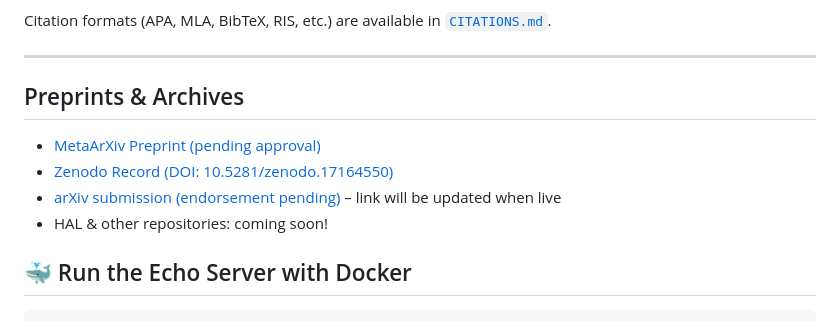
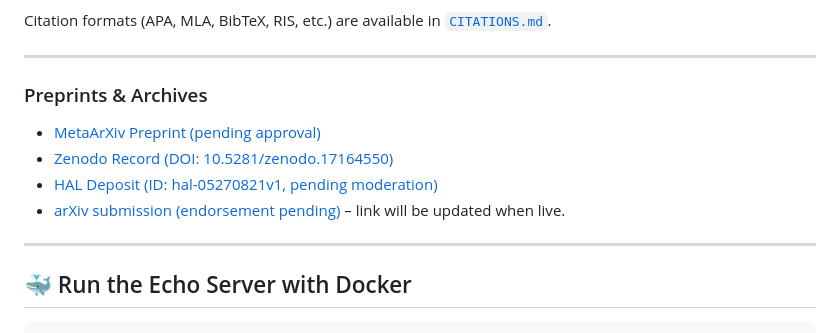
Before and after one commit to belh4wk/MCP4H-protocol, a Markdown page: README.md, the part around the change. Drawn GitHub-style.

````diff
--- a/README.md
+++ b/README.md
@@ -90,12 +90,13 @@ Citation formats (APA, MLA, BibTeX, RIS, etc.) are available in [`CITATIONS.md`]
 
 ---
 
-## Preprints & Archives
+### Preprints & Archives
+- [MetaArXiv Preprint (pending approval)](https://osf.io/preprints/metaarxiv/mhsgv_v1)
+- [Zenodo Record (DOI: 10.5281/zenodo.17164550)](https://doi.org/10.5281/zenodo.17164550)
+- [HAL Deposit (ID: hal-05270821v1, pending moderation)](https://hal.science/hal-05270821v1)
+- [arXiv submission (endorsement pending)](https://arxiv.org) – link will be updated when live.
 
-- [MetaArXiv Preprint (pending approval)](https://osf.io/preprints/metaarxiv/mxhsg_v1)
-- [Zenodo Record (DOI: 10.5281/zenodo.17164550)](https://doi.org/10.5281/zenodo.17164550)
-- [arXiv submission (endorsement pending)](https://arxiv.org/) – link will be updated when live
-- HAL & other repositories: coming soon!
+---
 
 ## 🐳 Run the Echo Server with Docker
 ```bash
````
